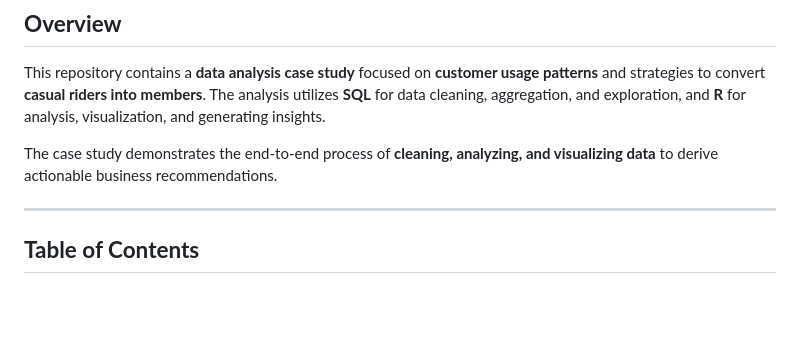
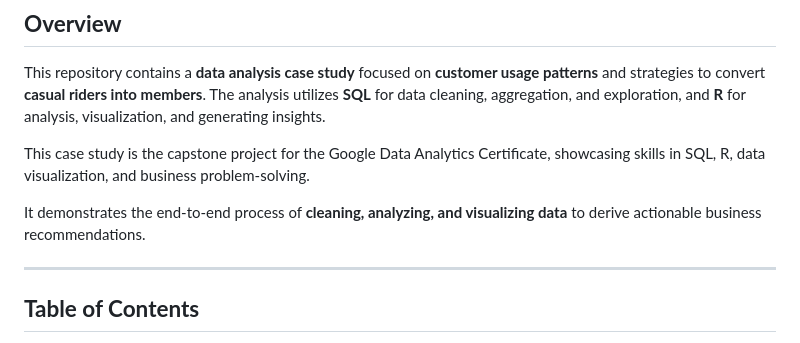
Before and after one commit to gcebolla/Cyclistic, a Markdown page: README.md, the part around the change. Drawn GitHub-style; blank space fills up the shorter version.

```diff
--- a/README.md
+++ b/README.md
@@ -3,7 +3,9 @@
 ## **Overview**
 This repository contains a **data analysis case study** focused on **customer usage patterns** and strategies to convert **casual riders into members**. The analysis utilizes **SQL** for data cleaning, aggregation, and exploration, and **R** for analysis, visualization, and generating insights.
 
-The case study demonstrates the end-to-end process of **cleaning, analyzing, and visualizing data** to derive actionable business recommendations.
+This case study is the capstone project for the Google Data Analytics Certificate, showcasing skills in SQL, R, data visualization, and business problem-solving.
+
+It demonstrates the end-to-end process of **cleaning, analyzing, and visualizing data** to derive actionable business recommendations.
 
 ---
 
```
